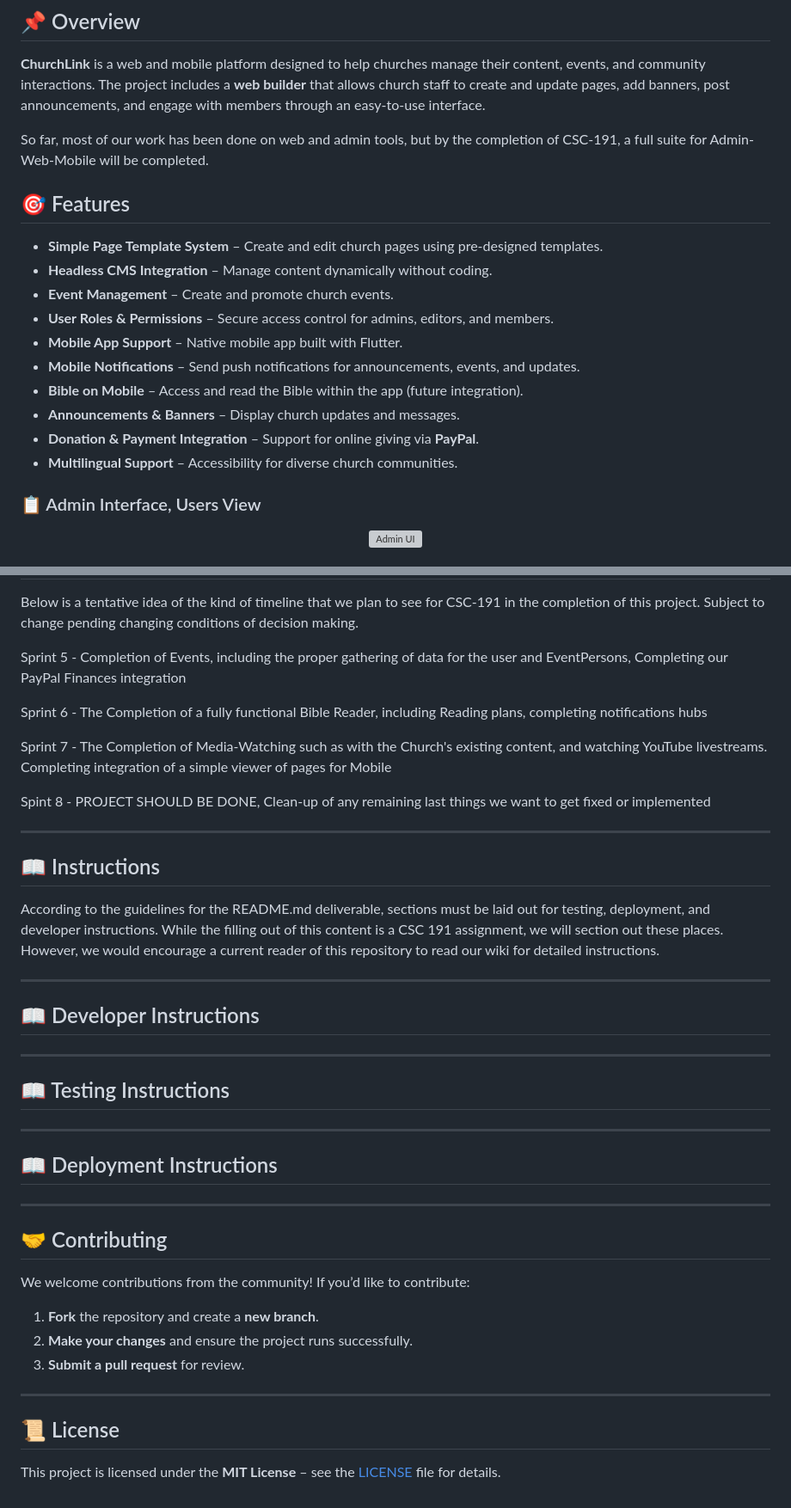
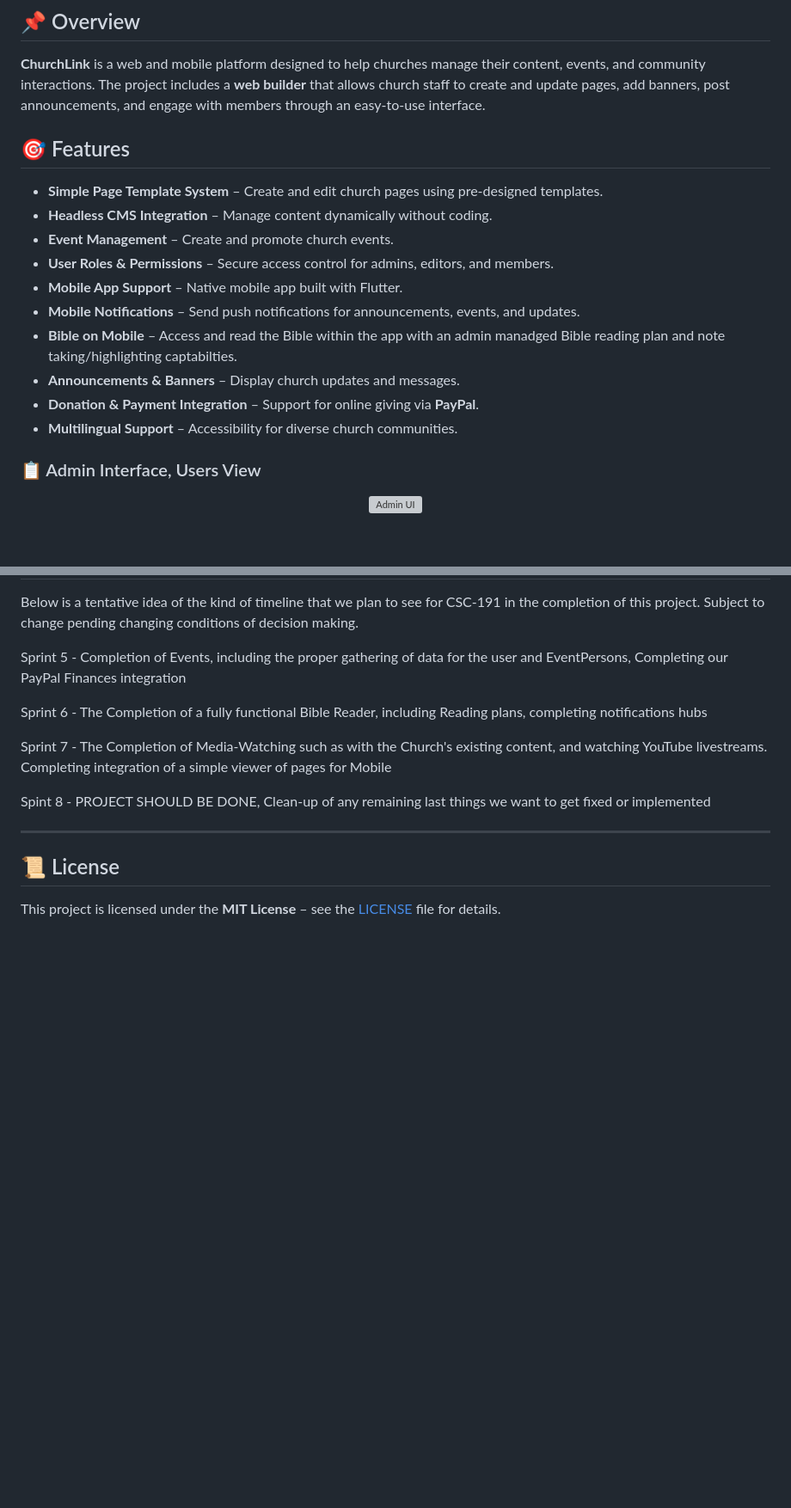
Before and after one commit to AlphaHasher/ChurchLink, a Markdown page: README.md, 2 parts joined by grey strips. Shown: that part at 86% size. Rendered like a GitHub page; blank space fills up the shorter version; grey boxes are pictures that could not be loaded.

```diff
--- a/README.md
+++ b/README.md
@@ -5,8 +5,6 @@
 ## 📌 Overview
 
 **ChurchLink** is a web and mobile platform designed to help churches manage their content, events, and community interactions. The project includes a **web builder** that allows church staff to create and update pages, add banners, post announcements, and engage with members through an easy-to-use interface.
-
-So far, most of our work has been done on web and admin tools, but by the completion of CSC-191, a full suite for Admin-Web-Mobile will be completed.
 
 ## 🎯 Features
 
@@ -16,12 +14,10 @@ So far, most of our work has been done on web and admin tools, but by the comple
 - **User Roles & Permissions** – Secure access control for admins, editors, and members.
 - **Mobile App Support** – Native mobile app built with Flutter.
 - **Mobile Notifications** – Send push notifications for announcements, events, and updates.
-- **Bible on Mobile** – Access and read the Bible within the app (future integration).
+- **Bible on Mobile** – Access and read the Bible within the app with an admin manadged Bible reading plan and note taking/highlighting captabilties.
 - **Announcements & Banners** – Display church updates and messages.
 - **Donation & Payment Integration** – Support for online giving via **PayPal**.
 - **Multilingual Support** – Accessibility for diverse church communities.
-
-
 
 ### 📋 Admin Interface, Users View
 <p align="center">
@@ -248,34 +219,6 @@ Spint 8 - PROJECT SHOULD BE DONE, Clean-up of any remaining last things we want
 
 ---
 
-## 📖 Instructions
-
-According to the guidelines for the README.md deliverable, sections must be laid out for testing, deployment, and developer instructions. While the filling out of this content is a CSC 191 assignment, we will section out these places. However, we would encourage a current reader of this repository to read our wiki for detailed instructions.
-
----
-
-## 📖 Developer Instructions
-
----
-
-## 📖 Testing Instructions
-
----
-
-## 📖 Deployment Instructions
-
----
-
-## 🤝 Contributing
-
-We welcome contributions from the community! If you’d like to contribute:
-
-1. **Fork** the repository and create a **new branch**.
-2. **Make your changes** and ensure the project runs successfully.
-3. **Submit a pull request** for review.
-
----
-
 ## 📜 License
 
 This project is licensed under the **MIT License** – see the [LICENSE](LICENSE) file for details.
```
Also changed, not shown: other parts of README.md (+12 -37 lines).
